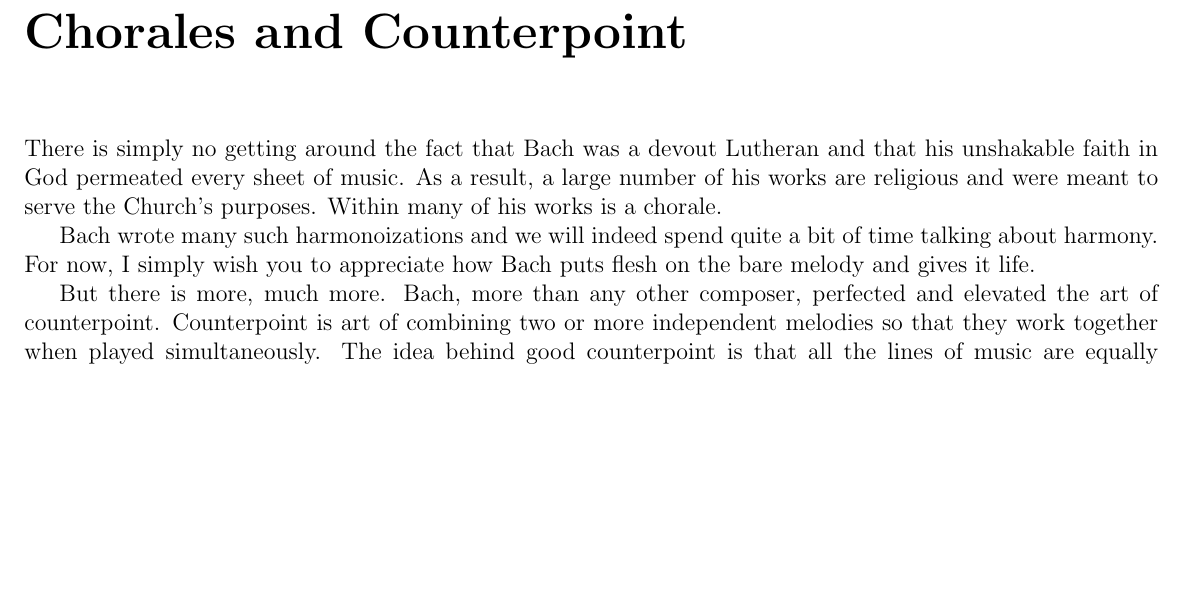
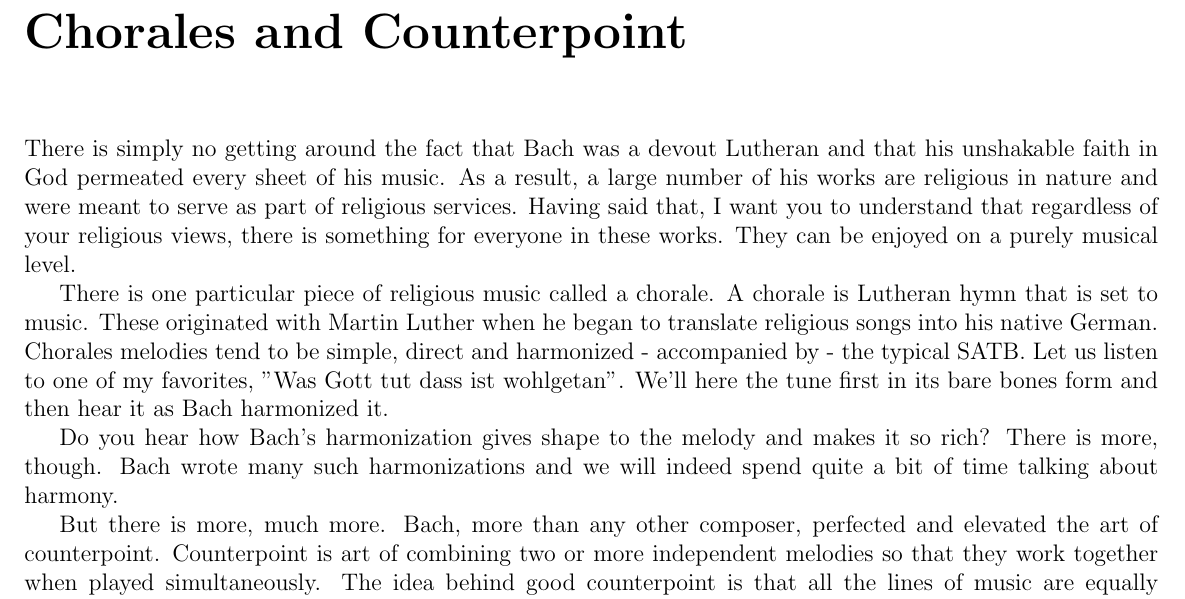
Before and after one commit to tony-albanese/listening_to_bach, a LaTeX book (book.tex, which reads chorales_and_counterpoint/chapter_chorales_and_counterpoint.tex): part of page 3 of 3, cut so that both start at the same text, the shorter picture padded with empty space. Compiled offline with pdfLaTeX.

Commit message:
Added comments on chorales.

```diff
--- a/chorales_and_counterpoint/chapter_chorales_and_counterpoint.tex
+++ b/chorales_and_counterpoint/chapter_chorales_and_counterpoint.tex
@@ -1,9 +1,11 @@
 \chapter{Chorales and Counterpoint}
-There is simply no getting around the fact that Bach was a devout Lutheran and that his unshakable faith in God permeated every sheet of music. As a result, a large number of his works are religious and were meant to serve the Church's purposes. Within many of his works is a chorale.
+There is simply no getting around the fact that Bach was a devout Lutheran and that his unshakable faith in God permeated every sheet of his music. As a result, a large number of his works are religious in nature and were meant to serve as part of religious services. Having said that, I want you to understand that regardless of your religious views, there is something for everyone in these works. They can be enjoyed on a purely musical level.
 
-%Give definition and example - Was Gott tut ist wohlgetan.
+There is one particular piece of religious music called a chorale. A chorale is Lutheran hymn that is set to music. These originated with Martin Luther when he began to translate religious songs into his native German. Chorales melodies tend to be simple, direct and harmonized - accompanied by - the typical SATB. Let us listen to one of my favorites, "Was Gott tut dass ist wohlgetan". We'll here the tune first in its bare bones form and then hear it as Bach harmonized it.
 
-Bach wrote many such harmonoizations and we will indeed spend quite a bit of time talking about harmony. For now, I simply wish you to appreciate how Bach puts flesh on the bare melody and gives it life.
+%example - Was Gott tut ist wohlgetan.
+
+Do you hear how Bach's harmonization gives shape to the melody and makes it so rich? There is more, though. Bach wrote many such harmonizations and we will indeed spend quite a bit of time talking about harmony.
 
 But there is more, much more. Bach, more than any other composer, perfected and elevated the art of counterpoint. %Meaning of the word.
 Counterpoint is art of combining two or more independent melodies so that they work together when played simultaneously. The idea behind good counterpoint is that all the lines of music are equally intersting. You don't necessarily have a clear meoldy and accompaniemnent. This is NOT how most music is today. Mot music we are accustomed to has a melody on top and an accompaniment. %Example
```
